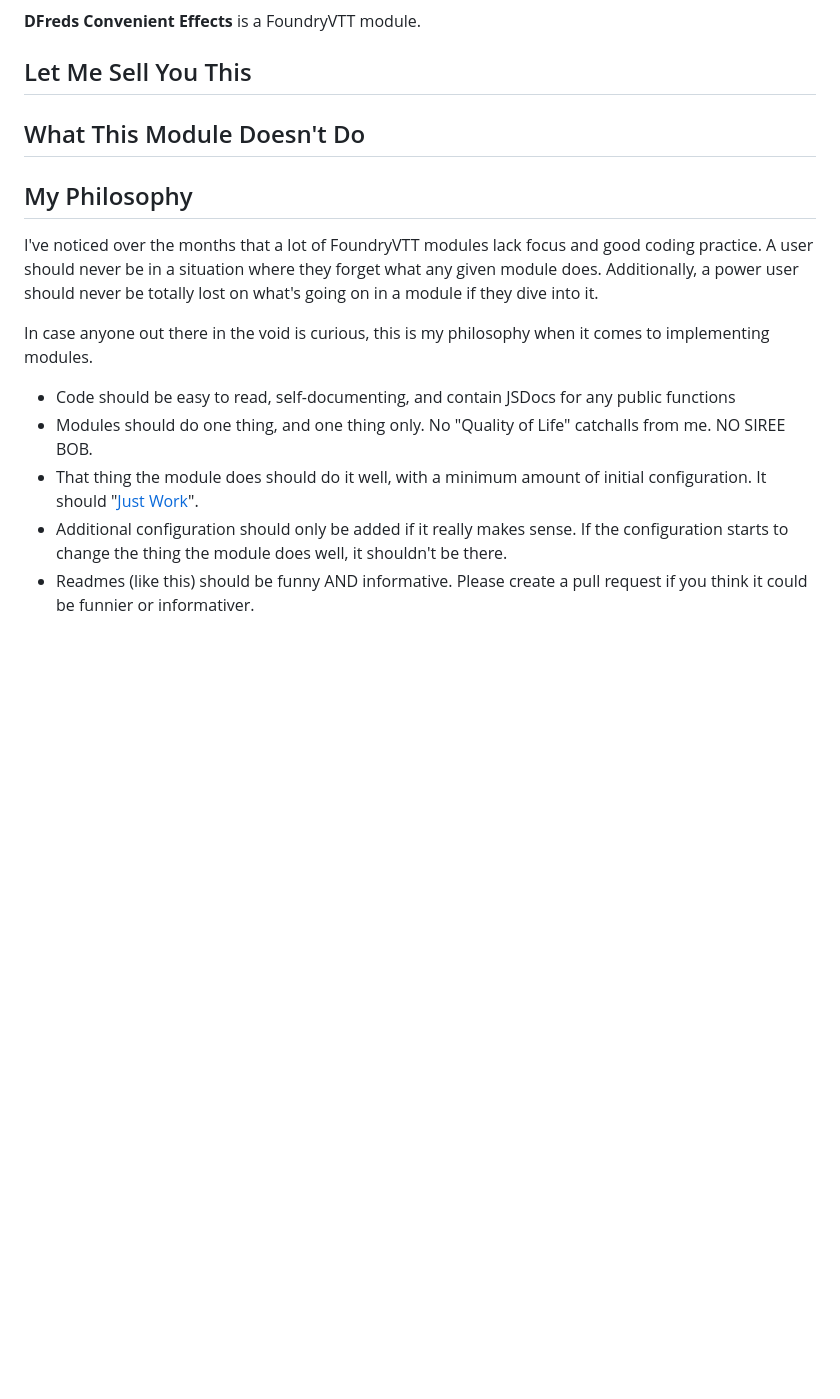
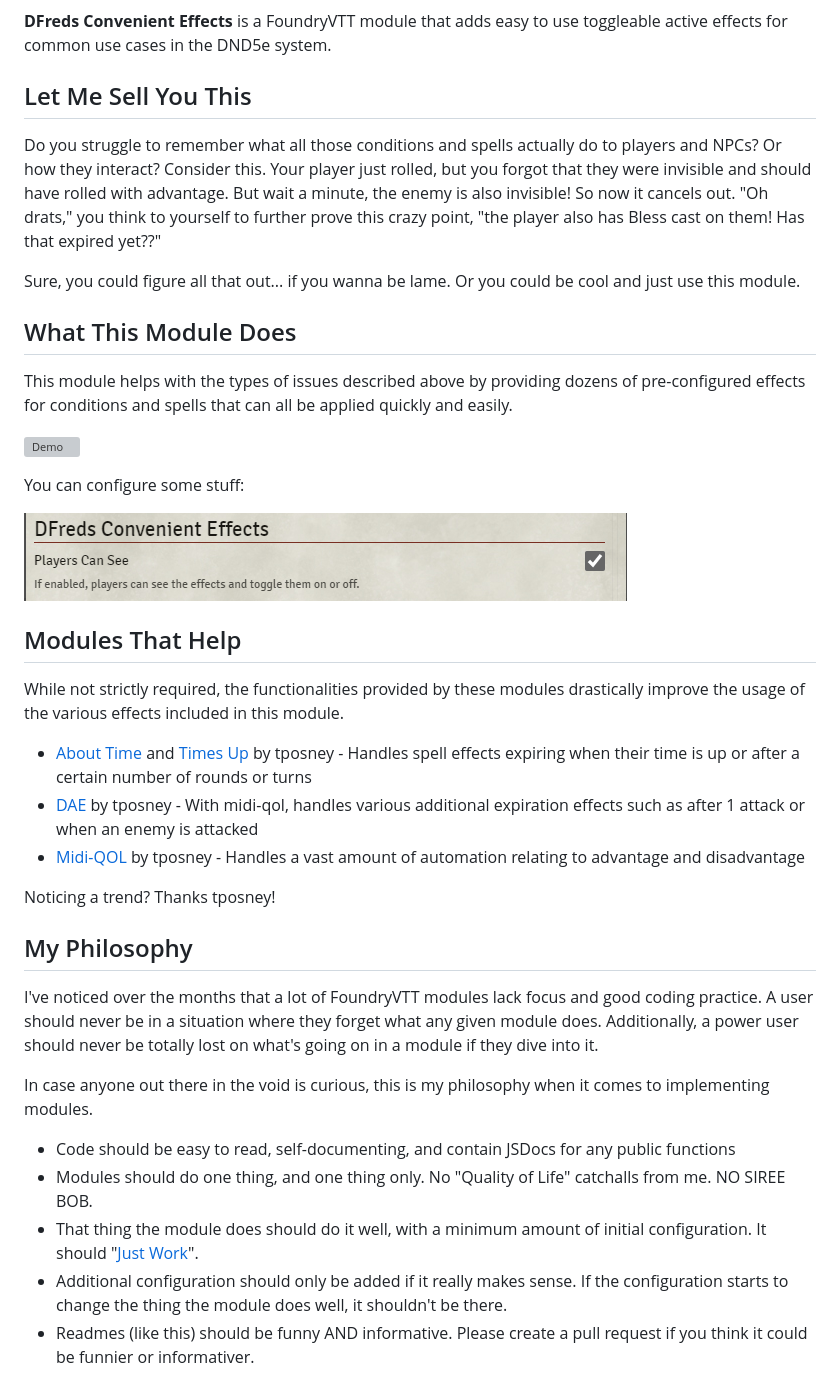
Before and after one commit to DFreds/dfreds-convenient-effects, a Markdown page: README.md, the part around the change printed below. GitHub-like rendering; pictures changed too: docs/settings.png (added); blank space fills up the shorter version; grey boxes are pictures that could not be loaded.

```diff
--- a/README.md
+++ b/README.md
@@ -5,11 +7,33 @@
 ![Latest Release Download Count](https://img.shields.io/github/downloads/dfreds/dfreds-convenient-effects/latest/dfreds-convenient-effects.zip)
 ![All Downloads](https://img.shields.io/github/downloads/dfreds/dfreds-convenient-effects-change/total)
 
-__DFreds Convenient Effects__ is a FoundryVTT module.
+__DFreds Convenient Effects__ is a FoundryVTT module that adds easy to use toggleable active effects for common use cases in the DND5e system.
 
 ## Let Me Sell You This
 
-## What This Module Doesn't Do
+Do you struggle to remember what all those conditions and spells actually do to players and NPCs? Or how they interact? Consider this. Your player just rolled, but you forgot that they were invisible and should have rolled with advantage. But wait a minute, the enemy is also invisible! So now it cancels out. "Oh drats," you think to yourself to further prove this crazy point, "the player also has Bless cast on them! Has that expired yet??"
+
+Sure, you could figure all that out... if you wanna be lame. Or you could be cool and just use this module.
+
+## What This Module Does
+
+This module  helps with the types of issues described above by providing dozens of pre-configured effects for conditions and spells that can all be applied quickly and easily.
+
+![Demo](docs/demo.gif)
+
+You can configure some stuff:
+
+![Settings](docs/settings.png)
+
+## Modules That Help
+
+While not strictly required, the functionalities provided by these modules drastically improve the usage of the various effects included in this module.
+
+- [About Time](https://gitlab.com/tposney/about-time) and [Times Up](https://gitlab.com/tposney/times-up) by tposney - Handles spell effects expiring when their time is up or after a certain number of rounds or turns
+- [DAE](https://gitlab.com/tposney/dae) by tposney - With midi-qol, handles various additional expiration effects such as after 1 attack or when an enemy is attacked
+- [Midi-QOL](https://gitlab.com/tposney/midi-qol) by tposney - Handles a vast amount of automation relating to advantage and disadvantage
+
+Noticing a trend? Thanks tposney!
 
 ## My Philosophy
 
@@ -17,8 +41,8 @@ I've noticed over the months that a lot of FoundryVTT modules lack focus and goo
 
 In case anyone out there in the void is curious, this is my philosophy when it comes to implementing modules.
 
-* Code should be easy to read, self-documenting, and contain JSDocs for any public functions
-* Modules should do one thing, and one thing only. No "Quality of Life" catchalls from me. NO SIREE BOB.
-* That thing the module does should do it well, with a minimum amount of initial configuration. It should "[Just Work](https://upload.wikimedia.org/wikipedia/commons/b/bf/ToddHoward2010sm_%28cropped%29.jpg)".
-* Additional configuration should only be added if it really makes sense. If the configuration starts to change the thing the module does well, it shouldn't be there.
-* Readmes (like this) should be funny AND informative. Please create a pull request if you think it could be funnier or informativer.
+- Code should be easy to read, self-documenting, and contain JSDocs for any public functions
+- Modules should do one thing, and one thing only. No "Quality of Life" catchalls from me. NO SIREE BOB.
+- That thing the module does should do it well, with a minimum amount of initial configuration. It should "[Just Work](https://upload.wikimedia.org/wikipedia/commons/b/bf/ToddHoward2010sm_%28cropped%29.jpg)".
+- Additional configuration should only be added if it really makes sense. If the configuration starts to change the thing the module does well, it shouldn't be there.
+- Readmes (like this) should be funny AND informative. Please create a pull request if you think it could be funnier or informativer.
```
Also changed, not shown: other parts of README.md (+3 -1 lines), FUTURE.md (+0 -6 lines), 2 other files.
